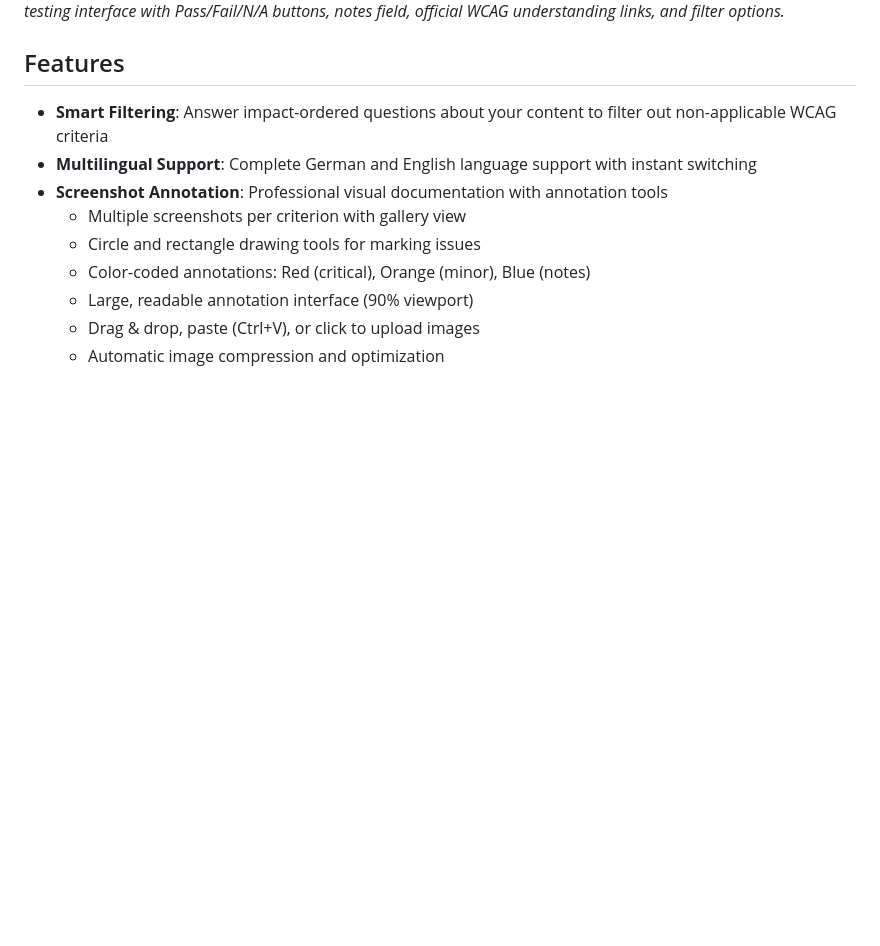
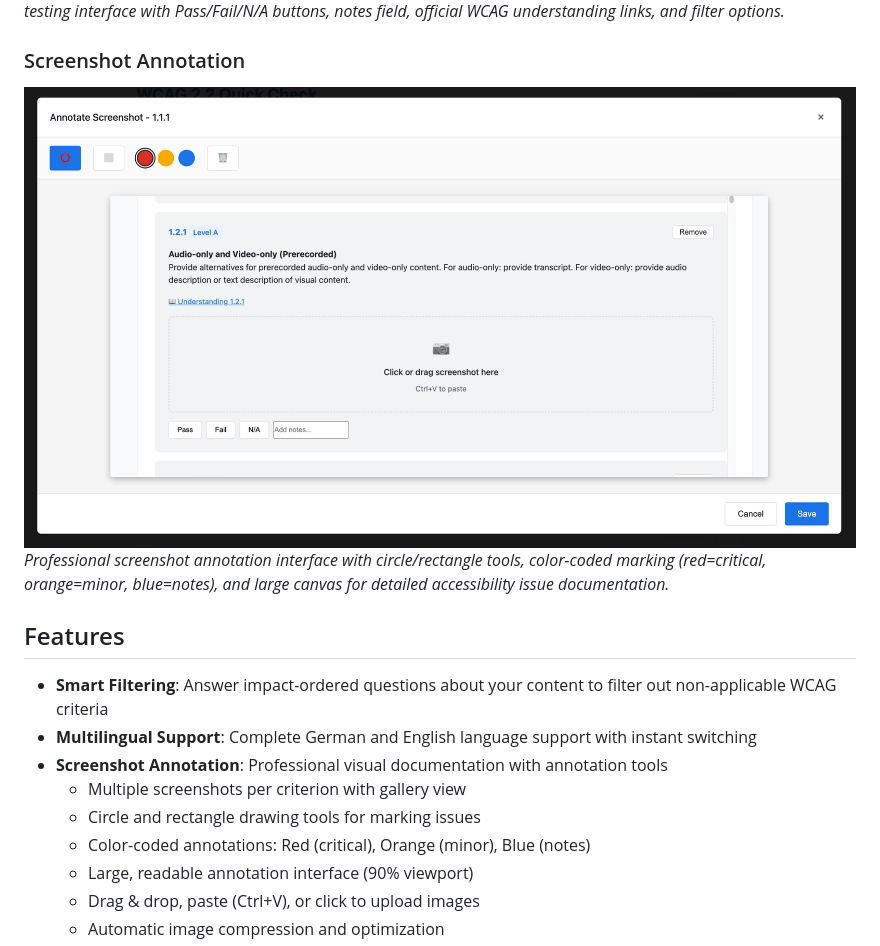
Before and after one commit to grundhofer/wcag-quick-check, a Markdown page: README.md, the part around the change. Drawn GitHub-style; blank space fills up the shorter version.

Commit message:
Add screenshot annotation tool preview to README
📸 New Screenshot Section Added:
- Professional annotation tool interface now displayed in README
- Shows large canvas annotation interface (90% viewport)
- Demonstrates circle/rectangle drawing tools
- Highlights color-coded marking system (red, orange, blue)

📖 Enhanced Documentation:
- Visual proof of advanced screenshot annotation capabilities
- Complete workflow demonstration from question → testing → annotation
- Professional presentation of accessibility testing features
- Three comprehensive screenshots covering entire user journey

🎯 Showcases Key Features:
- Large, readable annotation interface
- Professional toolbar with annotation tools
- Color picker for categorizing accessibility issues
- Modern, clean design optimized for detailed work

Now GitHub visitors can see the complete visual documentation workflow!

```diff
--- a/README.md
+++ b/README.md
@@ -11,6 +11,10 @@ A web-based accessibility testing tool that helps evaluate websites against WCAG
 ### Testing Phase
 ![Testing Phase](screenshots/testing-phase.png)
 *Comprehensive testing interface with Pass/Fail/N/A buttons, notes field, official WCAG understanding links, and filter options.*
+
+### Screenshot Annotation
+![Screenshot Annotation](screenshots/annotation-tool.png)
+*Professional screenshot annotation interface with circle/rectangle tools, color-coded marking (red=critical, orange=minor, blue=notes), and large canvas for detailed accessibility issue documentation.*
 
 ## Features
 
```
